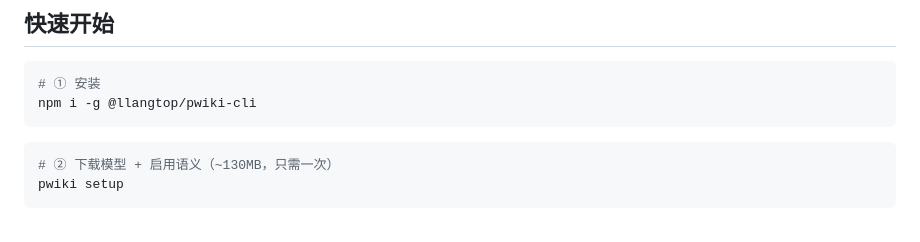
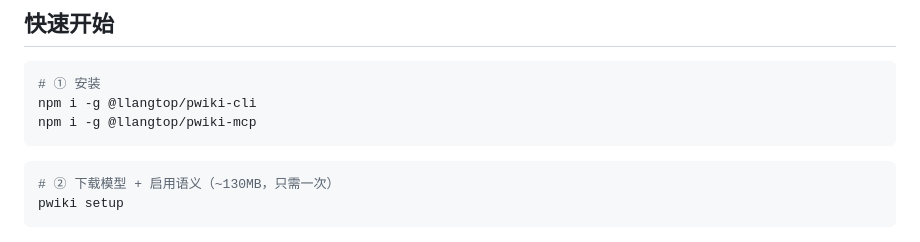
Before and after one commit to ang-XWBWZ/Pwiki, a Markdown page: README.md, the part around the change. GitHub-like rendering.

````diff
--- a/README.md
+++ b/README.md
@@ -7,6 +7,7 @@
 ```bash
 # ① 安装
 npm i -g @llangtop/pwiki-cli
+npm i -g @llangtop/pwiki-mcp
 ```
 
 ```bash
````
